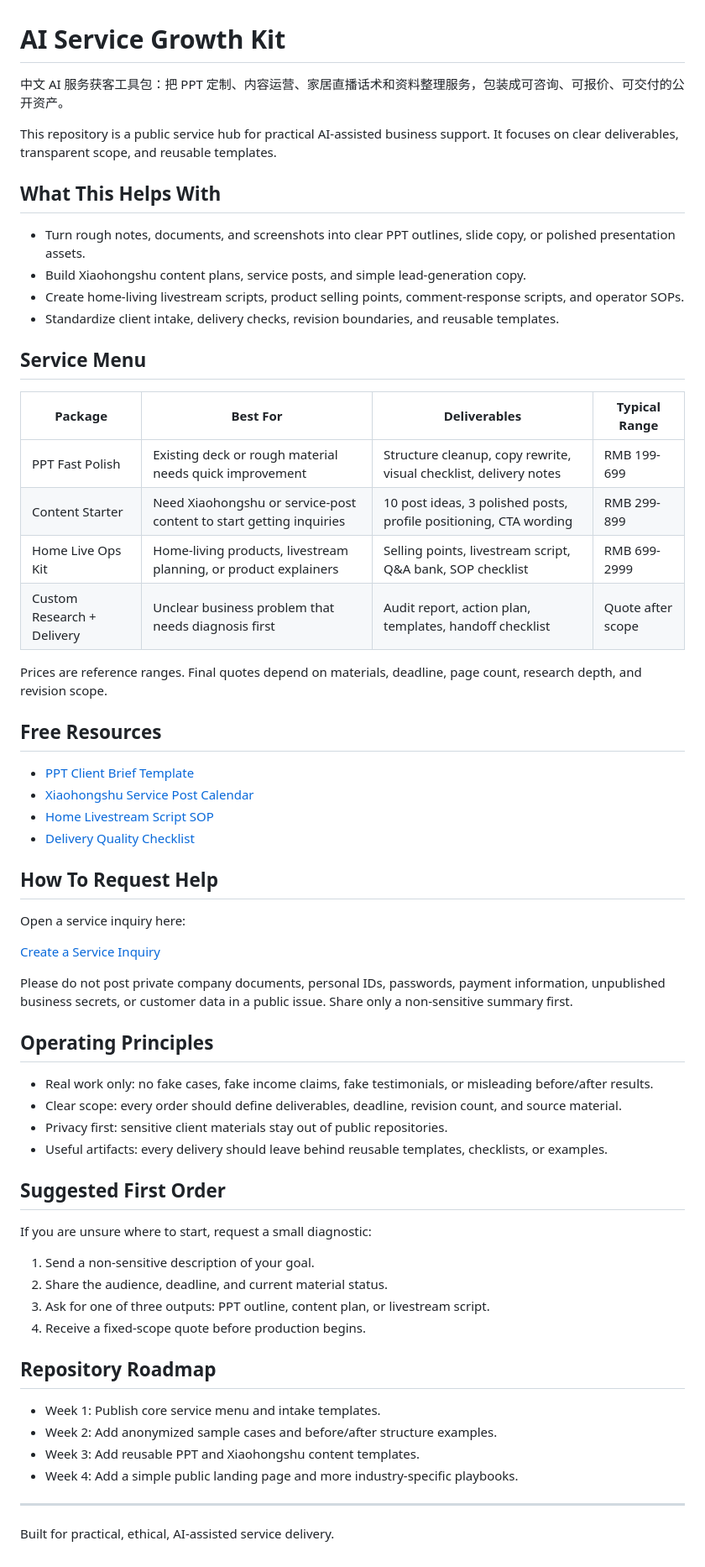
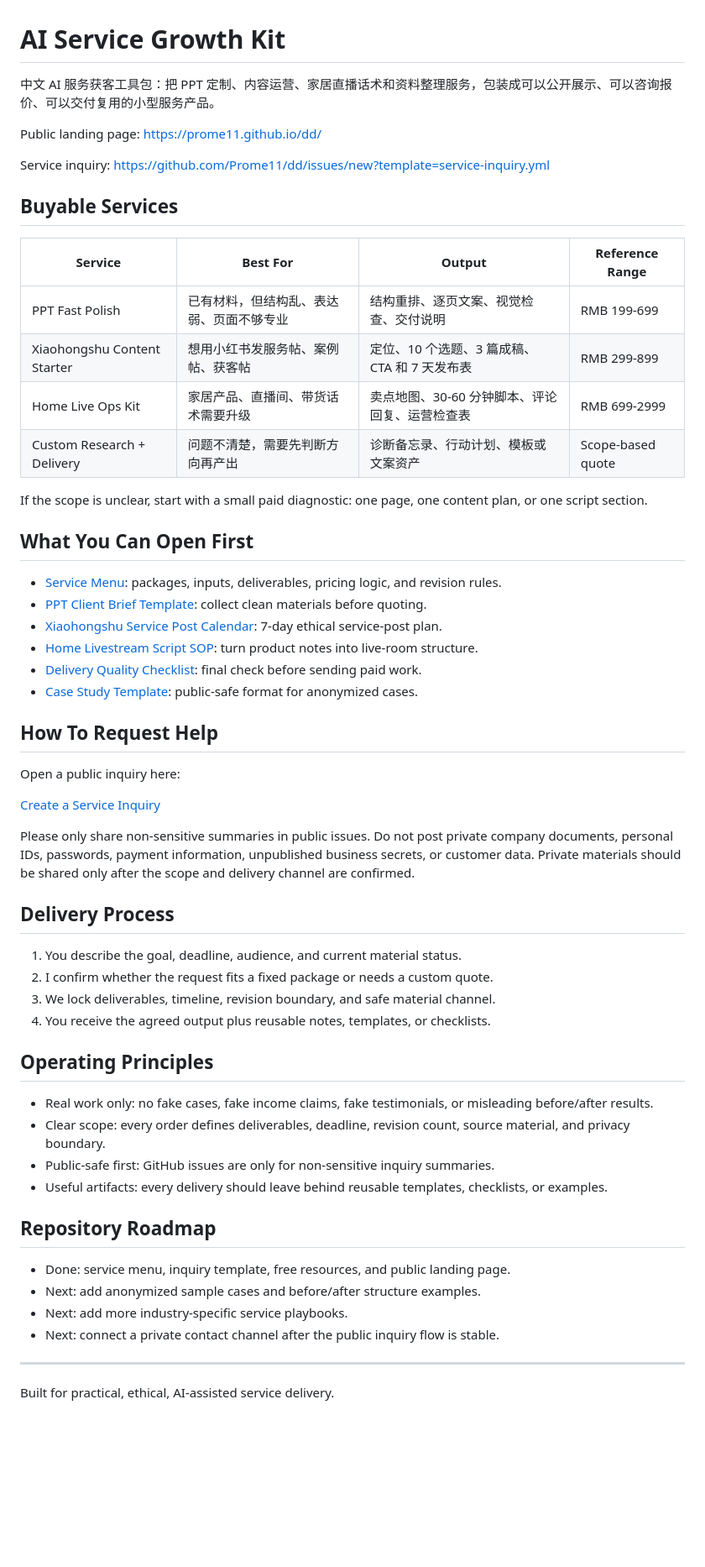
Before and after one commit to Prome11/dd, a Markdown page: README.md, the part around one of its changes. Shown at 84% size. Drawn GitHub-style; blank space fills up the shorter version.

Commit message:
Refresh public service README

```diff
--- a/README.md
+++ b/README.md
@@ -1,35 +1,32 @@
 # AI Service Growth Kit
 
-中文 AI 服务获客工具包：把 PPT 定制、内容运营、家居直播话术和资料整理服务，包装成可咨询、可报价、可交付的公开资产。
+中文 AI 服务获客工具包：把 PPT 定制、内容运营、家居直播话术和资料整理服务，包装成可以公开展示、可以咨询报价、可以交付复用的小型服务产品。
 
-This repository is a public service hub for practical AI-assisted business support. It focuses on clear deliverables, transparent scope, and reusable templates.
+Public landing page: https://prome11.github.io/dd/
 
-## What This Helps With
+Service inquiry: https://github.com/Prome11/dd/issues/new?template=service-inquiry.yml
 
-- Turn rough notes, documents, and screenshots into clear PPT outlines, slide copy, or polished presentation assets.
-- Build Xiaohongshu content plans, service posts, and simple lead-generation copy.
-- Create home-living livestream scripts, product selling points, comment-response scripts, and operator SOPs.
-- Standardize client intake, delivery checks, revision boundaries, and reusable templates.
+## Buyable Services
 
-## Service Menu
+| Service | Best For | Output | Reference Range |
+| --- | --- | --- | --- |
+| PPT Fast Polish | 已有材料，但结构乱、表达弱、页面不够专业 | 结构重排、逐页文案、视觉检查、交付说明 | RMB 199-699 |
+| Xiaohongshu Content Starter | 想用小红书发服务帖、案例帖、获客帖 | 定位、10 个选题、3 篇成稿、CTA 和 7 天发布表 | RMB 299-899 |
+| Home Live Ops Kit | 家居产品、直播间、带货话术需要升级 | 卖点地图、30-60 分钟脚本、评论回复、运营检查表 | RMB 699-2999 |
+| Custom Research + Delivery | 问题不清楚，需要先判断方向再产出 | 诊断备忘录、行动计划、模板或文案资产 | Scope-based quote |
 
-| Package | Best For | Deliverables | Typical Range |
-| --- | --- | --- | --- |
-| PPT Fast Polish | Existing deck or rough material needs quick improvement | Structure cleanup, copy rewrite, visual checklist, delivery notes | RMB 199-699 |
-| Content Starter | Need Xiaohongshu or service-post content to start getting inquiries | 10 post ideas, 3 polished posts, profile positioning, CTA wording | RMB 299-899 |
-| Home Live Ops Kit | Home-living products, livestream planning, or product explainers | Selling points, livestream script, Q&A bank, SOP checklist | RMB 699-2999 |
-| Custom Research + Delivery | Unclear business problem that needs diagnosis first | Audit report, action plan, templates, handoff checklist | Quote after scope |
+If the scope is unclear, start with a small paid diagnostic: one page, one content plan, or one script section.
 
-Prices are reference ranges. Final quotes depend on materials, deadline, page count, research depth, and revision scope.
+## What You Can Open First
 
-## Free Resources
-
-- [PPT Client Brief Template](docs/free-resources/ppt-client-brief-template.md)
-- [Xiaohongshu Service Post Calendar](docs/free-resources/xhs-service-post-calendar.md)
-- [Home Livestream Script SOP](docs/free-resources/home-livestream-script-sop.md)
-- [Delivery Quality Checklist](docs/free-resources/delivery-quality-checklist.md)
+- [Service Menu](docs/service-menu.md): packages, inputs, deliverables, pricing logic, and revision rules.
+- [PPT Client Brief Template](docs/free-resources/ppt-client-brief-template.md): collect clean materials before quoting.
+- [Xiaohongshu Service Post Calendar](docs/free-resources/xhs-service-post-calendar.md): 7-day ethical service-post plan.
+- [Home Livestream Script SOP](docs/free-resources/home-livestream-script-sop.md): turn product notes into live-room structure.
+- [Delivery Quality Checklist](docs/free-resources/delivery-quality-checklist.md): final check before sending paid work.
+- [Case Study Template](docs/cases/case-study-template.md): public-safe format for anonymized cases.
 
 ## How To Request Help
 
-Open a service inquiry here:
+Open a public inquiry here:
 
@@ -37,28 +34,26 @@ Open a service inquiry here:
 
-Please do not post private company documents, personal IDs, passwords, payment information, unpublished business secrets, or customer data in a public issue. Share only a non-sensitive summary first.
+Please only share non-sensitive summaries in public issues. Do not post private company documents, personal IDs, passwords, payment information, unpublished business secrets, or customer data. Private materials should be shared only after the scope and delivery channel are confirmed.
+
+## Delivery Process
+
+1. You describe the goal, deadline, audience, and current material status.
+2. I confirm whether the request fits a fixed package or needs a custom quote.
+3. We lock deliverables, timeline, revision boundary, and safe material channel.
+4. You receive the agreed output plus reusable notes, templates, or checklists.
 
 ## Operating Principles
 
 - Real work only: no fake cases, fake income claims, fake testimonials, or misleading before/after results.
-- Clear scope: every order should define deliverables, deadline, revision count, and source material.
-- Privacy first: sensitive client materials stay out of public repositories.
+- Clear scope: every order defines deliverables, deadline, revision count, source material, and privacy boundary.
+- Public-safe first: GitHub issues are only for non-sensitive inquiry summaries.
 - Useful artifacts: every delivery should leave behind reusable templates, checklists, or examples.
-
-## Suggested First Order
-
-If you are unsure where to start, request a small diagnostic:
-
-1. Send a non-sensitive description of your goal.
-2. Share the audience, deadline, and current material status.
-3. Ask for one of three outputs: PPT outline, content plan, or livestream script.
-4. Receive a fixed-scope quote before production begins.
 
 ## Repository Roadmap
 
-- Week 1: Publish core service menu and intake templates.
-- Week 2: Add anonymized sample cases and before/after structure examples.
-- Week 3: Add reusable PPT and Xiaohongshu content templates.
-- Week 4: Add a simple public landing page and more industry-specific playbooks.
+- Done: service menu, inquiry template, free resources, and public landing page.
+- Next: add anonymized sample cases and before/after structure examples.
+- Next: add more industry-specific service playbooks.
+- Next: connect a private contact channel after the public inquiry flow is stable.
 
 ---
 
```
Also changed, not shown: other parts of README.md (+1 -1 lines).
